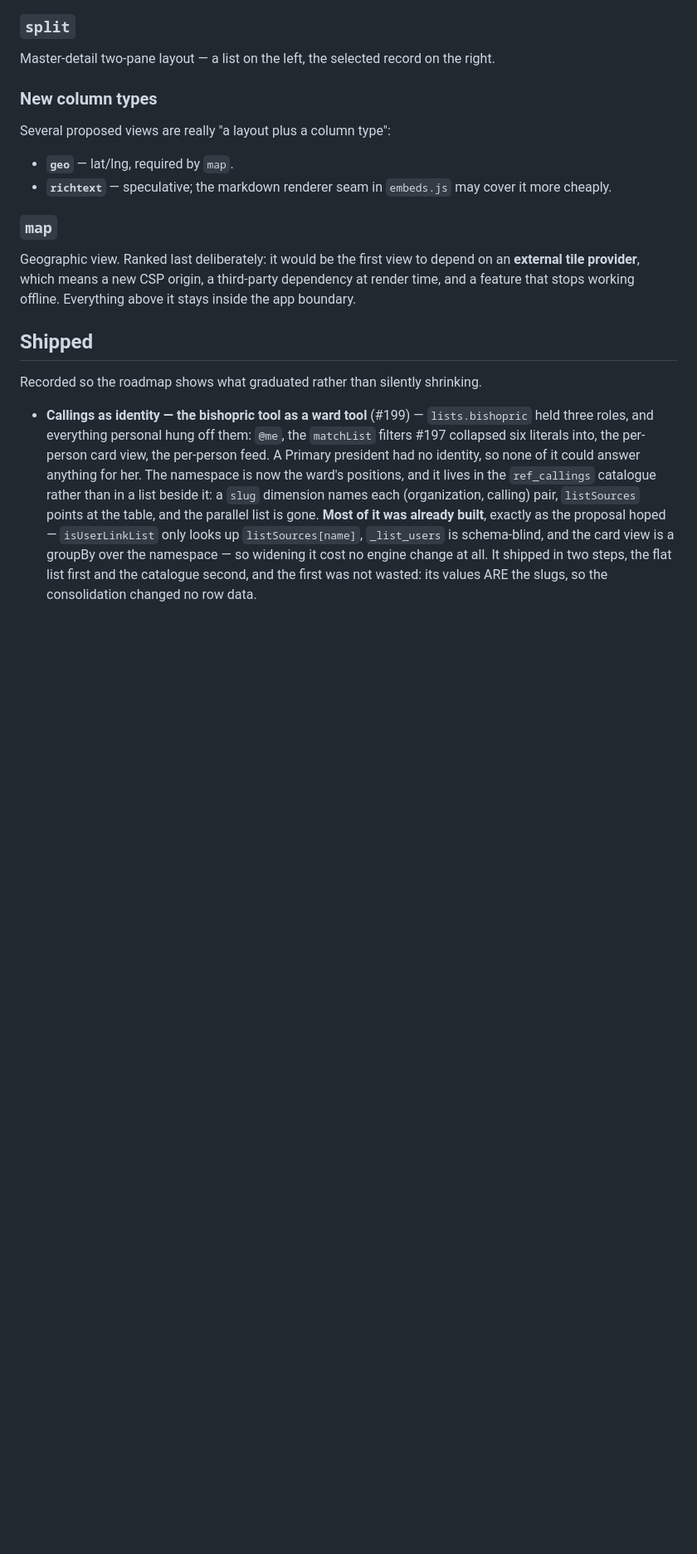
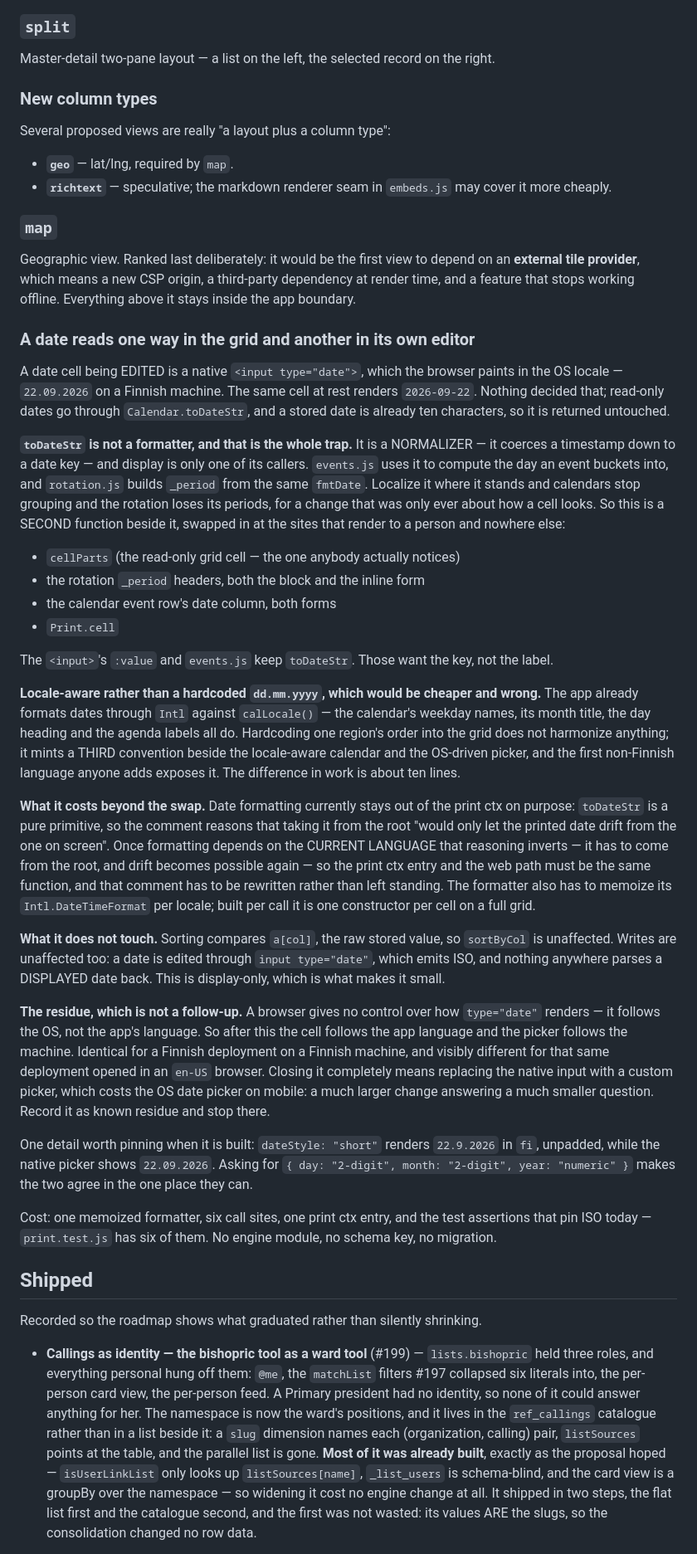
Before and after one commit to miikka75/dbUI, a Markdown page: ROADMAP.md, the part around one of its changes. Shown at 83% size. GitHub-like rendering; blank space fills up the shorter version.

Commit message:
Record the locale-aware date label, and rank it first
A date being edited is a native input painted in the OS locale; the same
cell at rest renders the stored ISO string, because `toDateStr` returns a
ten-character value untouched.

The entry's point is that `toDateStr` is a NORMALIZER, not a formatter:
events.js buckets calendar days through it and rotation.js builds
`_period` from the same `fmtDate`, so localizing it where it stands stops
days grouping for a change that was only ever about how a cell looks. It
names the six sites that render to a person, why locale-aware beats a
hardcoded dd.mm.yyyy (the calendar already formats through calLocale, so
hardcoding mints a third convention), and the print.js comment whose
reasoning inverts once formatting depends on the current language.

Also records the residue that cannot be closed: a browser gives no
control over `type="date"`, so the cell follows the app language and the
picker follows the machine.

Ranked first in Suggested order -- not for its size, but because unlike
everything below it, it is wrong on screen for every user right now.

Proposal only; no behaviour change.

Co-Authored-By: Claude Opus 5 <noreply@anthropic.com>

```diff
--- a/ROADMAP.md
+++ b/ROADMAP.md
@@ -1487,6 +1487,60 @@ Several proposed views are really "a layout plus a column type":
 Geographic view. Ranked last deliberately: it would be the first view to depend on an **external tile
 provider**, which means a new CSP origin, a third-party dependency at render time, and a feature that
 stops working offline. Everything above it stays inside the app boundary.
+
+### A date reads one way in the grid and another in its own editor
+
+A date cell being EDITED is a native `<input type="date">`, which the browser paints in the OS locale —
+`22.09.2026` on a Finnish machine. The same cell at rest renders `2026-09-22`. Nothing decided that;
+read-only dates go through `Calendar.toDateStr`, and a stored date is already ten characters, so it is
+returned untouched.
+
+**`toDateStr` is not a formatter, and that is the whole trap.** It is a NORMALIZER — it coerces a
+timestamp down to a date key — and display is only one of its callers. `events.js` uses it to compute
+the day an event buckets into, and `rotation.js` builds `_period` from the same `fmtDate`. Localize it
+where it stands and calendars stop grouping and the rotation loses its periods, for a change that was
+only ever about how a cell looks. So this is a SECOND function beside it, swapped in at the sites that
+render to a person and nowhere else:
+
+- `cellParts` (the read-only grid cell — the one anybody actually notices)
+- the rotation `_period` headers, both the block and the inline form
+- the calendar event row's date column, both forms
+- `Print.cell`
+
+The `<input>`'s `:value` and `events.js` keep `toDateStr`. Those want the key, not the label.
+
+**Locale-aware rather than a hardcoded `dd.mm.yyyy`, which would be cheaper and wrong.** The app
+already formats dates through `Intl` against `calLocale()` — the calendar's weekday names, its month
+title, the day heading and the agenda labels all do. Hardcoding one region's order into the grid does
+not harmonize anything; it mints a THIRD convention beside the locale-aware calendar and the OS-driven
+picker, and the first non-Finnish language anyone adds exposes it. The difference in work is about ten
+lines.
+
+**What it costs beyond the swap.** Date formatting currently stays out of the print ctx on purpose:
+`toDateStr` is a pure primitive, so the comment reasons that taking it from the root "would only let
+the printed date drift from the one on screen". Once formatting depends on the CURRENT LANGUAGE that
+reasoning inverts — it has to come from the root, and drift becomes possible again — so the print ctx
+entry and the web path must be the same function, and that comment has to be rewritten rather than
+left standing. The formatter also has to memoize its `Intl.DateTimeFormat` per locale; built per call
+it is one constructor per cell on a full grid.
+
+**What it does not touch.** Sorting compares `a[col]`, the raw stored value, so `sortByCol` is
+unaffected. Writes are unaffected too: a date is edited through `input type="date"`, which emits ISO,
+and nothing anywhere parses a DISPLAYED date back. This is display-only, which is what makes it small.
+
+**The residue, which is not a follow-up.** A browser gives no control over how `type="date"` renders —
+it follows the OS, not the app's language. So after this the cell follows the app language and the
+picker follows the machine. Identical for a Finnish deployment on a Finnish machine, and visibly
+different for that same deployment opened in an `en-US` browser. Closing it completely means replacing
+the native input with a custom picker, which costs the OS date picker on mobile: a much larger change
+answering a much smaller question. Record it as known residue and stop there.
+
+One detail worth pinning when it is built: `dateStyle: "short"` renders `22.9.2026` in `fi`, unpadded,
+while the native picker shows `22.09.2026`. Asking for `{ day: "2-digit", month: "2-digit", year:
+"numeric" }` makes the two agree in the one place they can.
+
+Cost: one memoized formatter, six call sites, one print ctx entry, and the test assertions that pin
+ISO today — `print.test.js` has six of them. No engine module, no schema key, no migration.
 
 ## Shipped
 
```
Also changed, not shown: other parts of ROADMAP.md (+6 -1 lines).
